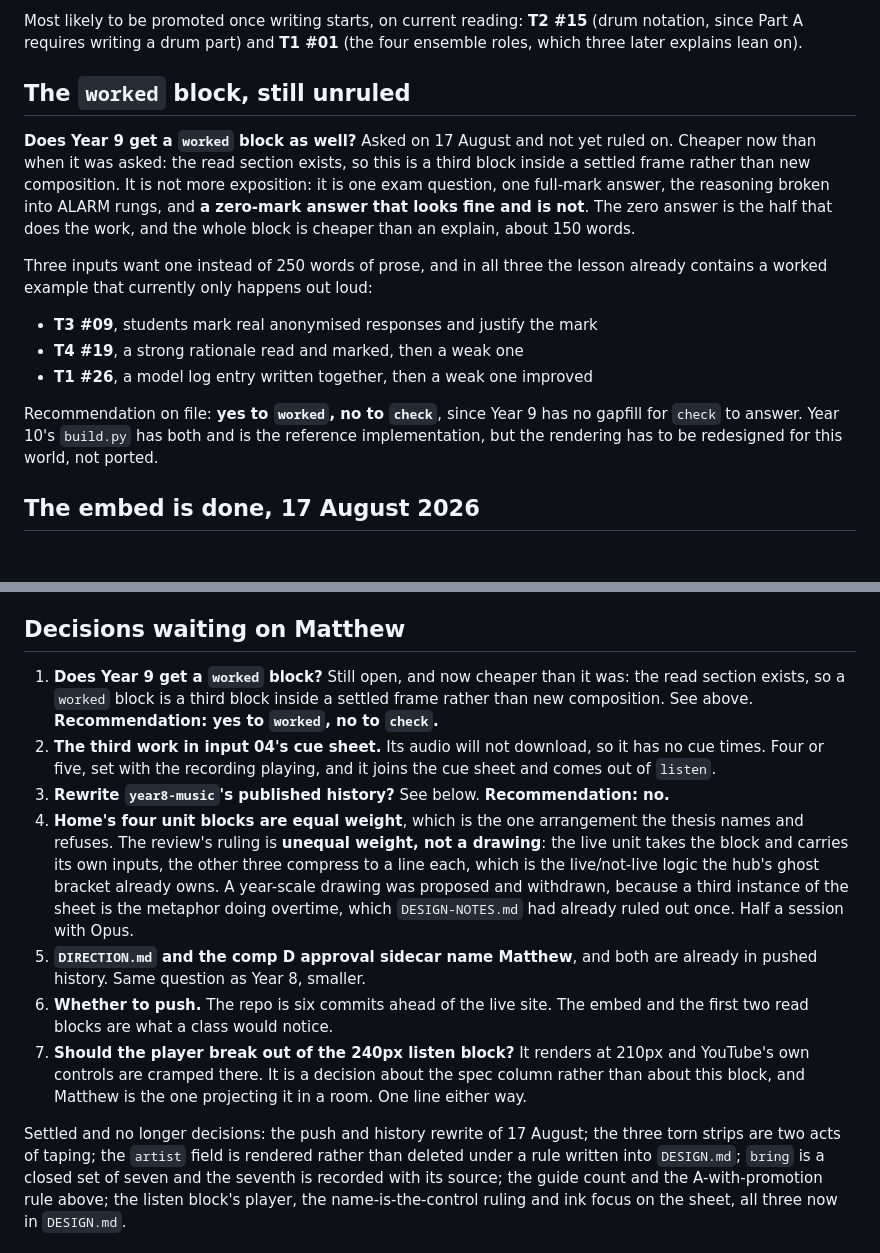
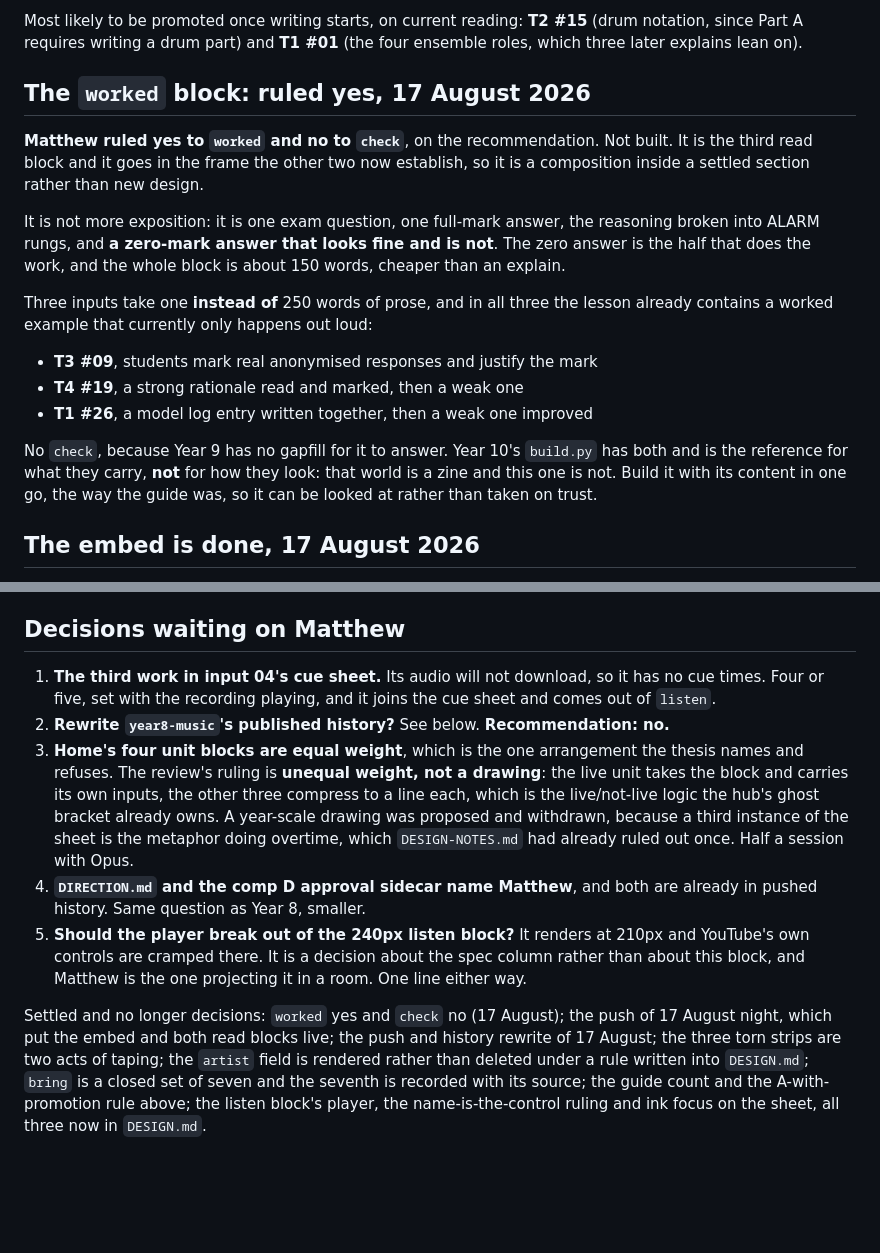
Before and after one commit to Edwards-Resources/year9-music-2027, a Markdown page: NEXT-SESSION.md, 2 parts joined by grey strips. Rendered like a GitHub page; blank space fills up the shorter version.

Commit message:
Record the worked ruling and sign off the depth triage
worked yes, check no. It is the third read block and goes in the frame the
cue sheet and the long version now establish, so it is a composition inside a
settled section rather than new design. T1 #26, T3 #09 and T4 #19 take one
instead of a 250-word explain. Not built.

The triage is signed off, with the guide count, the A-with-promotion gate and
T3 #14's promotion. Named nobody in that file, which is the standard it
recorded for itself.

Co-Authored-By: Claude Opus 5 <noreply@anthropic.com>

```diff
--- a/NEXT-SESSION.md
+++ b/NEXT-SESSION.md
@@ -109,26 +109,29 @@ Most likely to be promoted once writing starts, on current reading: **T2 #15**
 (drum notation, since Part A requires writing a drum part) and **T1 #01** (the
 four ensemble roles, which three later explains lean on).
 
-## The `worked` block, still unruled
+## The `worked` block: ruled yes, 17 August 2026
 
-**Does Year 9 get a `worked` block as well?** Asked on 17 August and not yet
-ruled on. Cheaper now than when it was asked: the read section exists, so this
-is a third block inside a settled frame rather than new composition. It is not more exposition: it is one exam
-question, one full-mark answer, the reasoning broken into ALARM rungs, and **a
-zero-mark answer that looks fine and is not**. The zero answer is the half that
-does the work, and the whole block is cheaper than an explain, about 150 words.
+**Matthew ruled yes to `worked` and no to `check`**, on the recommendation. Not
+built. It is the third read block and it goes in the frame the other two now
+establish, so it is a composition inside a settled section rather than new
+design.
 
-Three inputs want one instead of 250 words of prose, and in all three the
+It is not more exposition: it is one exam question, one full-mark answer, the
+reasoning broken into ALARM rungs, and **a zero-mark answer that looks fine and
+is not**. The zero answer is the half that does the work, and the whole block is
+about 150 words, cheaper than an explain.
+
+Three inputs take one **instead of** 250 words of prose, and in all three the
 lesson already contains a worked example that currently only happens out loud:
 
 - **T3 #09**, students mark real anonymised responses and justify the mark
 - **T4 #19**, a strong rationale read and marked, then a weak one
 - **T1 #26**, a model log entry written together, then a weak one improved
 
-Recommendation on file: **yes to `worked`, no to `check`**, since Year 9 has no
-gapfill for `check` to answer. Year 10's `build.py` has both and is the
-reference implementation, but the rendering has to be redesigned for this
-world, not ported.
+No `check`, because Year 9 has no gapfill for it to answer. Year 10's `build.py`
+has both and is the reference for what they carry, **not** for how they look:
+that world is a zine and this one is not. Build it with its content in one go,
+the way the guide was, so it can be looked at rather than taken on trust.
 
 ## The embed is done, 17 August 2026
 
@@ -198,16 +201,12 @@ commit message beside the A that forced it.
 
 ## Decisions waiting on Matthew
 
-1. **Does Year 9 get a `worked` block?** Still open, and now cheaper than it was:
-   the read section exists, so a `worked` block is a third block inside a
-   settled frame rather than new composition. See above. **Recommendation: yes to
-   `worked`, no to `check`.**
-2. **The third work in input 04's cue sheet.** Its audio will not download, so it
+1. **The third work in input 04's cue sheet.** Its audio will not download, so it
    has no cue times. Four or five, set with the recording playing, and it joins
    the cue sheet and comes out of `listen`.
-3. **Rewrite `year8-music`'s published history?** See below. **Recommendation:
+2. **Rewrite `year8-music`'s published history?** See below. **Recommendation:
    no.**
-4. **Home's four unit blocks are equal weight**, which is the one arrangement
+3. **Home's four unit blocks are equal weight**, which is the one arrangement
    the thesis names and refuses. The review's ruling is **unequal weight, not a
    drawing**: the live unit takes the block and carries its own inputs, the
    other three compress to a line each, which is the live/not-live logic the
@@ -215,16 +214,16 @@ commit message beside the A that forced it.
    withdrawn, because a third instance of the sheet is the metaphor doing
    overtime, which `DESIGN-NOTES.md` had already ruled out once. Half a session
    with Opus.
-5. **`DIRECTION.md` and the comp D approval sidecar name Matthew**, and both are
+4. **`DIRECTION.md` and the comp D approval sidecar name Matthew**, and both are
    already in pushed history. Same question as Year 8, smaller.
-6. **Whether to push.** The repo is six commits ahead of the live site. The embed
-   and the first two read blocks are what a class would notice.
-7. **Should the player break out of the 240px listen block?** It renders at
+5. **Should the player break out of the 240px listen block?** It renders at
    210px and YouTube's own controls are cramped there. It is a decision about
    the spec column rather than about this block, and Matthew is the one
    projecting it in a room. One line either way.
 
-Settled and no longer decisions: the push and history rewrite of 17 August; the
+Settled and no longer decisions: `worked` yes and `check` no (17 August); the
+push of 17 August night, which put the embed and both read blocks live; the push
+and history rewrite of 17 August; the
 three torn strips are two acts of taping; the `artist` field is rendered rather
 than deleted under a rule written into `DESIGN.md`; `bring` is a closed set of
 seven and the seventh is recorded with its source; the guide count and the
```
Also changed, not shown: LESSON-DEPTH-TRIAGE.md (+10 -5 lines).
